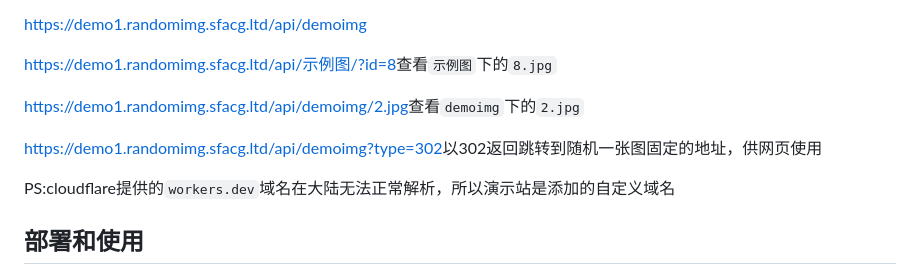
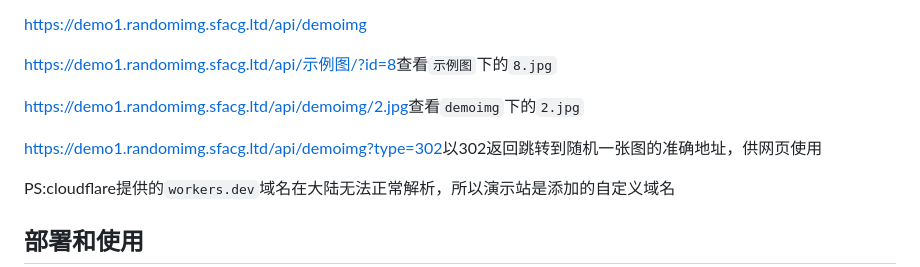
Before and after one commit to Cheshire-Nya/easy-random-image-api, a Markdown page: README.md, the part around the change. GitHub-like rendering.

```diff
--- a/README.md
+++ b/README.md
@@ -16,7 +16,7 @@
 
 [https://demo1.randomimg.sfacg.ltd/api/demoimg/2.jpg](https://demo1.randomimg.sfacg.ltd/api/demoimg/2.jpg)查看`demoimg`下的`2.jpg`
 
-[https://demo1.randomimg.sfacg.ltd/api/demoimg?type=302](https://demo1.randomimg.sfacg.ltd/api/demoimg?type=302)以302返回跳转到随机一张图固定的地址，供网页使用
+[https://demo1.randomimg.sfacg.ltd/api/demoimg?type=302](https://demo1.randomimg.sfacg.ltd/api/demoimg?type=302)以302返回跳转到随机一张图的准确地址，供网页使用
 
 PS:cloudflare提供的`workers.dev`域名在大陆无法正常解析，所以演示站是添加的自定义域名
 
```
